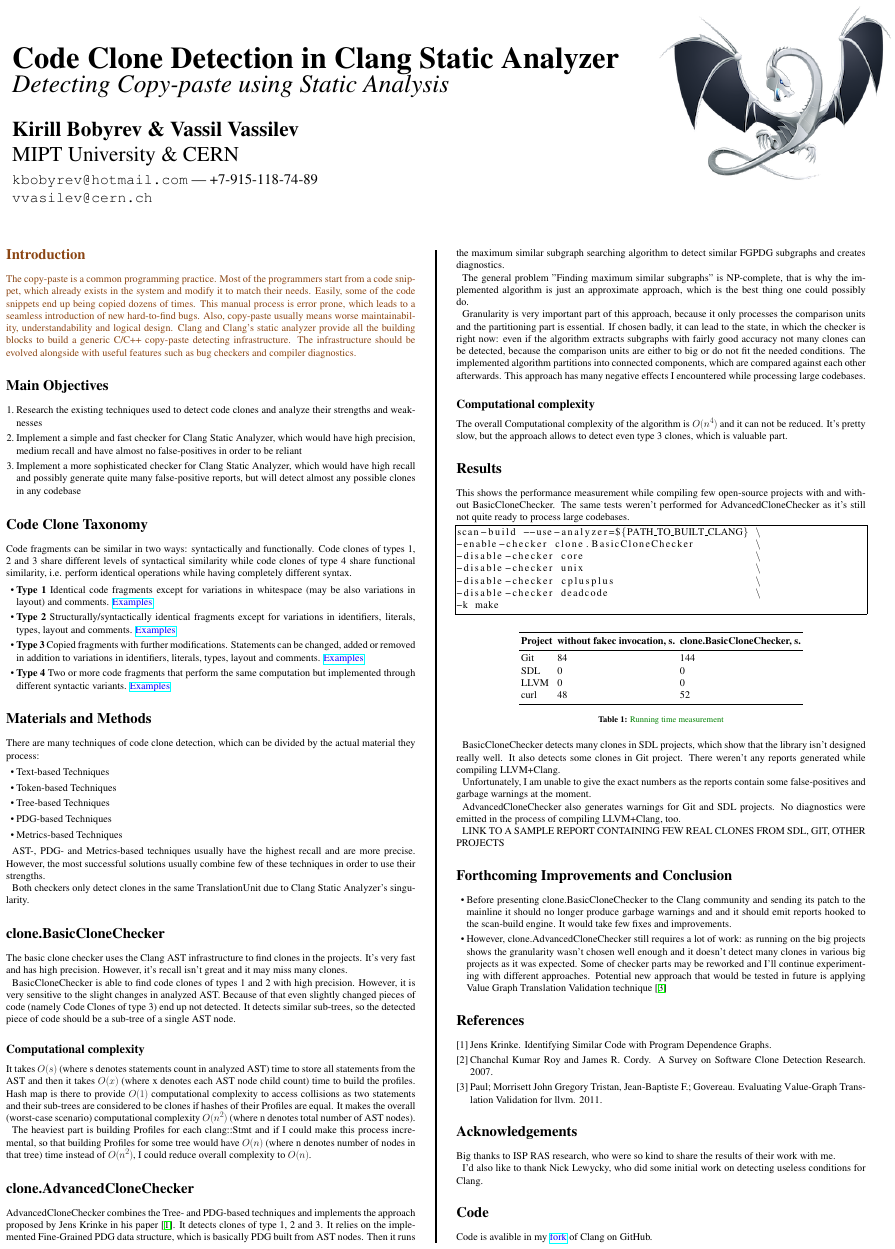
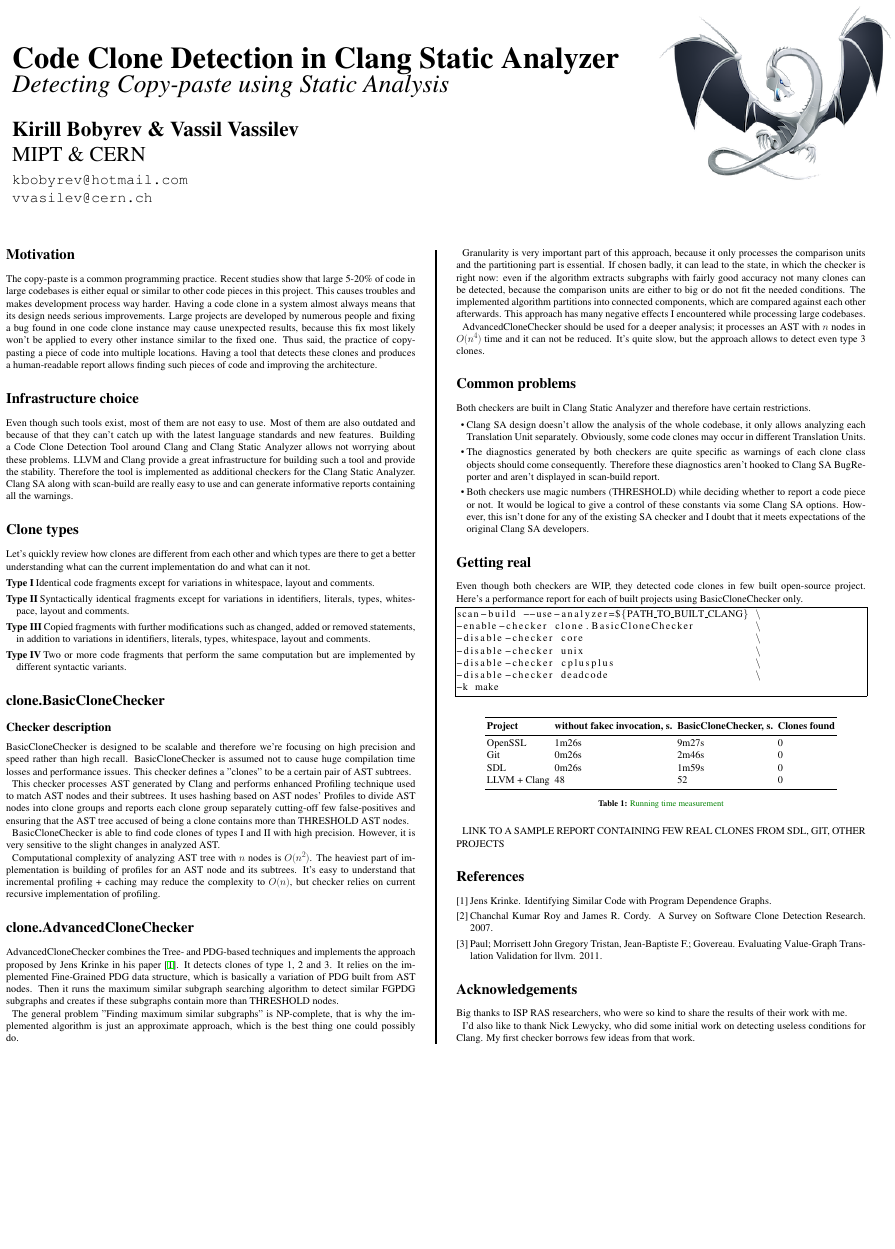
Before and after one commit to kirillbobyrev/code-clone-detection-llvm-devmtg15-poster, a LaTeX poster (conference_poster_6.tex): the whole page. Compiled offline with pdfLaTeX.

Commit message:
Draft v 4.0 w/o pictures & links

```diff
--- a/conference_poster_6.tex
+++ b/conference_poster_6.tex
@@ -23,9 +23,9 @@
 
 \usepackage{multicol} % This is so we can have multiple columns of text side-by-side
 \columnsep=100pt % This is the amount of white space between the columns in the poster
-\columnseprule=3pt % This is the thickness of the black line between the columns in the poster
+\columnseprule=3pt
 
-\usepackage[svgnames]{xcolor} % Specify colors by their 'svgnames', for a full list of all colors available see here: http://www.latextemplates.com/svgnames-colors
+\usepackage[svgnames]{xcolor}
 
 \usepackage{times} % Use the times font
 %\usepackage{palatino} % Uncomment to use the Palatino font
@@ -33,12 +33,15 @@
 \usepackage{graphicx} % Required for including images
 \graphicspath{{figures/}} % Location of the graphics files
 \usepackage{booktabs} % Top and bottom rules for table
-\usepackage[font=small,labelfont=bf]{caption} % Required for specifying captions to tables and figures
-\usepackage{amsfonts, amsmath, amsthm, amssymb} % For math fonts, symbols and environments
+\usepackage[font=small,labelfont=bf]{caption}
+\usepackage{amsfonts, amsmath, amsthm, amssymb}
 \usepackage{wrapfig} % Allows wrapping text around tables and figures
 \usepackage{hyperref}
 \usepackage{listings}
 \usepackage{color}
+
+\usepackage{tikz}
+\usetikzlibrary{shapes,arrows,shadows}
 
 \begin{document}
 
@@ -46,17 +49,12 @@
 %	POSTER HEADER
 %----------------------------------------------------------------------------------------
 
-% The header is divided into two boxes:
-% The first is 75% wide and houses the title, subtitle, names, university/organization and contact information
-% The second is 25% wide and houses a logo for your university/organization or a photo of you
-% The widths of these boxes can be easily edited to accommodate your content as you see fit
-
 \begin{minipage}[b]{0.75\linewidth}
 \veryHuge \textbf{Code Clone Detection in Clang Static Analyzer} \color{Black}\\ % Title
 \Huge\textit{Detecting Copy-paste using Static Analysis}\\[2cm] % Subtitle
 \huge \textbf{Kirill Bobyrev \& Vassil Vassilev}\\[0.5cm] % Author(s)
-\huge MIPT University \& CERN\\[0.4cm] % University/organization
-\Large \texttt{kbobyrev@hotmail.com} --- +7-915-118-74-89\\
+\huge MIPT \& CERN\\[0.4cm] % University/organization
+\Large \texttt{kbobyrev@hotmail.com}\\
 \Large \texttt{vvasilev@cern.ch}\\
 \end{minipage}
 %
@@ -68,149 +66,149 @@
 
 %----------------------------------------------------------------------------------------
 
-\begin{multicols}{2} % This is how many columns your poster will be broken into, a portrait poster is generally split into 2 columns
+\begin{multicols}{2}
 
-%----------------------------------------------------------------------------------------
-%	INTRODUCTION
-%----------------------------------------------------------------------------------------
-
-\color{SaddleBrown} % SaddleBrown color for the introduction
-
-\section*{Introduction}
-
-The copy-paste is a common programming practice. Most of the programmers start from a code snippet, which already exists in the system and modify it to match their needs. Easily, some of the code snippets end up being copied dozens of times. This manual process is error prone, which leads to a seamless introduction of new hard-to-find bugs. Also, copy-paste usually means worse maintainability, understandability and logical design. Clang and Clang's static analyzer provide all the building blocks to build a generic C/C++ copy-paste detecting infrastructure. The infrastructure should be evolved alongside with useful features such as bug checkers and compiler diagnostics.
+\color{Black} % Black color for the rest of the content
 
 %----------------------------------------------------------------------------------------
 %	OBJECTIVES
 %----------------------------------------------------------------------------------------
 
-\color{Black} % Black color for the rest of the content
+\section*{Motivation}
 
-\section*{Main Objectives}
-
-\begin{enumerate}
-\item Research the existing techniques used to detect code clones and analyze their strengths and
-weaknesses
-\item Implement a simple and fast checker for Clang Static Analyzer, which would have high precision, medium recall and have almost no false-positives in order to be reliant
-\item Implement a more sophisticated checker for Clang Static Analyzer, which would have high recall
-and possibly generate quite many false-positive reports, but will detect almost any possible clones
-in any codebase
-\end{enumerate}
+The copy-paste is a common programming practice. Recent studies show that large 5-20\% of
+code in large codebases is either equal or similar to other code pieces in this project.
+This causes troubles and makes development process way harder. Having a code clone in a
+system almost always means that its design needs serious improvements. Large projects are
+developed by numerous people and fixing a bug found in one code clone instance may cause
+unexpected results, because this fix most likely won't be applied to every other
+instance similar to the fixed one. Thus said, the practice of copy-pasting a piece of
+code into multiple locations. Having a tool that detects these clones and produces a
+human-readable report allows finding such pieces of code and improving the architecture.
 
 %----------------------------------------------------------------------------------------
-%	CODE CLONE TAXONOMY
+%	INFRASTRUCTURE CHOICE
 %----------------------------------------------------------------------------------------
 
-\section*{Code Clone Taxonomy}
+\section*{Infrastructure choice}
 
-Code fragments can be similar in two ways: syntactically and functionally. Code clones of
-types 1, 2 and 3 share different levels of syntactical similarity while code clones of type 4
-share functional similarity, i.e. perform identical operations while having completely different
-syntax.
+Even though such tools exist, most of them are not easy to use. Most of them are also
+outdated and because of that they can't catch up with the latest language standards and
+new features. Building a Code Clone Detection Tool around Clang and Clang Static Analyzer
+allows not worrying about these problems. LLVM and Clang provide a great infrastructure
+for building such a tool and provide the stability. Therefore the tool is implemented
+as additional checkers for the Clang Static Analyzer. Clang SA along with scan-build
+are really easy to use and can generate informative reports containing all the warnings.
+
+%----------------------------------------------------------------------------------------
+%	CLONE TYPES
+%----------------------------------------------------------------------------------------
+
+\section*{Clone types}
+
+Let's quickly review how clones are different from each other and which types are there
+to get a better understanding what can the current implementation do and what can it not.
+
+\begin{description}
+  \item[Type I] Identical code fragments except for variations in whitespace, layout and
+  comments.
+  \item[Type II] Syntactically identical fragments except for variations in identifiers,
+  literals, types, whitespace, layout and comments.
+  \item[Type III] Copied fragments with further modifications such as changed, added or
+  removed statements, in addition to variations in identifiers, literals, types,
+  whitespace, layout and comments.
+  \item[Type IV] Two or more code fragments that perform the same computation but are
+  implemented by different syntactic variants.
+\end{description}
+
+
+
+%----------------------------------------------------------------------------------------
+%	CLONE.BASICCLONECHECKER
+%----------------------------------------------------------------------------------------
+
+\section*{clone.BasicCloneChecker}
+
+\subsection*{Checker description}
+
+BasicCloneChecker is designed to be scalable and therefore we're focusing on high
+precision and speed rather than high recall. BasicCloneChecker is assumed not to cause
+huge compilation time losses and performance issues. This checker defines a "clones"
+to be a certain pair of AST subtrees.
+
+This checker processes AST generated by Clang and performs enhanced Profiling technique
+used to match AST nodes and their subtrees. It uses hashing based on AST nodes'
+Profiles to divide AST nodes into clone groups and reports each clone group separately
+cutting-off few false-positives and ensuring that the AST tree accused of being a clone
+contains more than THRESHOLD AST nodes.
+
+BasicCloneChecker is able to find code clones of types I and II with high precision.
+However, it is very sensitive to the slight changes in analyzed AST.
+
+Computational complexity of analyzing AST tree with $n$ nodes is $O(n^2)$. The heaviest
+part of implementation is building of profiles for an AST node and its subtrees. It's
+easy to understand that incremental profiling + caching may reduce the complexity to
+$O(n)$, but checker relies on current recursive implementation of profiling.
+
+%----------------------------------------------------------------------------------------
+%	CLONE.ADVANCEDCLONECHECKER
+%----------------------------------------------------------------------------------------
+
+\section*{clone.AdvancedCloneChecker}
+
+AdvancedCloneChecker combines the Tree- and PDG-based techniques and implements the
+approach proposed by Jens Krinke in his paper \cite{FineGrainedPDG}. It detects clones
+of type 1, 2 and 3. It relies on the implemented Fine-Grained PDG data structure, which
+is basically a variation of PDG built from AST  nodes. Then it runs the maximum similar
+subgraph searching algorithm to detect similar FGPDG subgraphs and creates if these
+subgraphs contain more than THRESHOLD nodes.
+
+The general problem "Finding maximum similar subgraphs" is NP-complete, that is why the
+implemented algorithm is just an approximate approach, which is the best thing one could
+possibly do.
+
+Granularity is very important part of this approach, because it only processes the
+comparison units and the partitioning part is essential. If chosen badly, it can lead to
+the state, in which the checker is right now: even if the algorithm extracts subgraphs
+with fairly good accuracy not many clones can be detected, because the comparison units
+are either to big or do not fit the needed conditions. The implemented algorithm
+partitions into connected components, which are compared against each other afterwards.
+This approach has many negative effects I encountered while processing large codebases.
+
+AdvancedCloneChecker should be used for a deeper analysis; it processes an AST with $n$
+nodes in $O(n^4)$ time and it can not be reduced. It's quite slow, but the approach
+allows to detect even type 3 clones.
+
+%----------------------------------------------------------------------------------------
+%	COMMON PROBLEMS
+%----------------------------------------------------------------------------------------
+
+\section*{Common problems}
+
+Both checkers are built in Clang Static Analyzer and therefore have certain restrictions.
 
 \begin{itemize}
-\item \textbf{Type 1} Identical code fragments except for variations in whitespace (may be also
-variations in layout) and comments.
-\href{https://gist.github.com/omtcyf0/33a00a4f4406f5933526}{\color{blue} Examples}
-
-\item \textbf{Type 2} Structurally/syntactically identical fragments except for variations in identifiers,
-literals, types, layout and comments.
-\href{https://gist.github.com/omtcyf0/1e6812f98302f374da53}{\color{blue} Examples}
-
-\item \textbf{Type 3} Copied fragments with further modifications. Statements can be changed,
-added or removed in addition to variations in identifiers, literals, types, layout
-and comments.
-\href{https://gist.github.com/omtcyf0/dde978ef6696cf47aff8}{\color{blue} Examples}
-
-\item \textbf{Type 4} Two or more code fragments that perform the same computation but
-implemented through different syntactic variants.
-\href{https://gist.github.com/omtcyf0/2ce1c8962d9a5552cf35}{\color{blue} Examples}
+  \item Clang SA design doesn't allow the analysis of the whole codebase, it only allows
+  analyzing each Translation Unit separately. Obviously, some code clones may occur in
+  different Translation Units.
+  \item The diagnostics generated by both checkers are quite specific as warnings of each
+  clone class objects should come consequently. Therefore these diagnostics aren't hooked
+  to Clang SA BugReporter and aren't displayed in scan-build report.
+  \item Both checkers use magic numbers (THRESHOLD) while deciding whether to report a
+  code piece or not. It would be logical to give a control of these constants via some
+  Clang SA options. However, this isn't done for any of the existing SA checker and I
+  doubt that it meets expectations of the original Clang SA developers.
 \end{itemize}
 
 %----------------------------------------------------------------------------------------
-%	MATERIALS AND METHODS
+%	GETTING REAL
 %----------------------------------------------------------------------------------------
 
-\section*{Materials and Methods}
+\section*{Getting real}
 
-There are many techniques of code clone detection, which can be divided by the actual material
-they process:
-
-\begin{itemize}
-\item Text-based Techniques
-\item Token-based Techniques
-\item Tree-based Techniques
-\item PDG-based Techniques
-\item Metrics-based Techniques
-\end{itemize}
-
-AST-, PDG- and Metrics-based techniques usually have the highest recall and are more precise.
-However, the most successful solutions usually combine few of these techniques in order to use
-their strengths.
-
-Both checkers only detect clones in the same TranslationUnit due to Clang Static Analyzer's
-singularity.
-
-%------------------------------------------------
-
-\section*{clone.BasicCloneChecker}
-
-The basic clone checker uses the Clang AST infrastructure to find clones in the projects. It's
-very fast and has high precision. However, it's recall isn't great and it may miss many clones.
-
-BasicCloneChecker is able to find code clones of types 1 and 2 with high precision. However, it
-is very sensitive to the slight changes in analyzed AST. Because of that even slightly changed
-pieces of code (namely Code Clones of type 3) end up not detected. It detects similar sub-trees, so
-the detected piece of code should be a sub-tree of a single AST node.
-
-\subsection*{Computational complexity}
-
-It takes $O(s)$ (where s denotes statements count in analyzed AST) time to store all statements
-from the AST and then it takes $O(x)$ (where x denotes each AST node child count) time to build the
-profiles. Hash map is there to provide $O(1)$ computational complexity to access collisions as
-two statements and their sub-trees are considered to be clones if hashes of their Profiles are
-equal. It makes the overall (worst-case scenario) computational complexity $O(n^2)$ (where n
-denotes total number of AST nodes).
-
-The heaviest part is building Profiles for each clang::Stmt and if I could make this process
-incremental, so that building Profiles for some tree would have $O(n)$ (where n denotes number of
-nodes in that tree) time instead of $O(n^2)$, I could reduce overall complexity to $O(n)$.
-
-%------------------------------------------------
-
-\section*{clone.AdvancedCloneChecker}
-
-AdvancedCloneChecker combines the Tree- and PDG-based techniques and implements the approach
-proposed by Jens Krinke in his paper \cite{FineGrainedPDG}. It detects clones of type 1, 2 and 3.
-It relies on the implemented Fine-Grained PDG data structure, which is basically PDG built from AST
-nodes. Then it runs the maximum similar subgraph searching algorithm to detect similar FGPDG
-subgraphs and creates diagnostics.
-
-The general problem "Finding maximum similar subgraphs" is NP-complete, that is why the implemented
-algorithm is just an approximate approach, which is the best thing one could possibly do.
-
-Granularity is very important part of this approach, because it only processes the comparison
-units and the partitioning part is essential. If chosen badly, it can lead to the state, in which
-the checker is right now: even if the algorithm extracts subgraphs with fairly good accuracy
-not many clones can be detected, because the comparison units are either to big or do not fit
-the needed conditions. The implemented algorithm partitions into connected components, which are
-compared against each other afterwards. This approach has many negative effects I encountered
-while processing large codebases.
-
-\subsection*{Computational complexity}
-
-The overall Computational complexity of the algorithm is $O(n^4)$ and it can not be reduced. It's
-pretty slow, but the approach allows to detect even type 3 clones, which is valuable part.
-
-%----------------------------------------------------------------------------------------
-%	RESULTS
-%----------------------------------------------------------------------------------------
-
-\section*{Results}
-
-This shows the performance measurement while compiling few open-source projects with and without
-BasicCloneChecker. The same tests weren't performed for AdvancedCloneChecker as it's still not
-quite ready to process large codebases.
+Even though both checkers are WIP, they detected code clones in few built open-source
+project. Here's a performance report for each of built projects using BasicCloneChecker
+only.
 
 \begin{lstlisting}[frame=single]
 scan-build --use-analyzer=${PATH_TO_BUILT_CLANG} \
@@ -225,51 +223,26 @@
 \begin{center}\vspace{1cm}
 \begin{tabular}{l l l l}
 \toprule
-\textbf{Project} & \textbf{without fakec invocation, s.} & \textbf{clone.BasicCloneChecker, s.}\\
+\textbf{Project} & \textbf{without fakec invocation, s.} &
+\textbf{BasicCloneChecker, s.} & \textbf{Clones found} \\
 \midrule
-Git &  84 & 144 \\
-SDL &  0  & 0   \\
-LLVM & 0  & 0   \\
-curl & 48 & 52  \\
+OpenSSL & 1m26s & 9m27s & 0 \\
+Git & 0m26s & 2m46s & 0 \\
+SDL & 0m26s & 1m59s & 0 \\
+LLVM + Clang & 48 & 52 & 0 \\
 \bottomrule
 \end{tabular}
 \captionof{table}{\color{Green} Running time measurement}
 \end{center}\vspace{1cm}
 
-BasicCloneChecker detects many clones in SDL projects, which show that the library isn't designed
-really well. It also detects some clones in Git project. There weren't any reports generated while
-compiling LLVM+Clang.
-
-Unfortunately, I am unable to give the exact numbers as the reports contain some false-positives
-and garbage warnings at the moment.
-
-AdvancedCloneChecker also generates warnings for Git and SDL projects. No diagnostics were emitted
-in the process of compiling LLVM+Clang, too.
-
 LINK TO A SAMPLE REPORT CONTAINING FEW REAL CLONES FROM SDL, GIT, OTHER PROJECTS
-
-%----------------------------------------------------------------------------------------
-%	FORTHCOMING IMPROVEMENTS AND CONCLUSION
-%----------------------------------------------------------------------------------------
-
-\section*{Forthcoming Improvements and Conclusion}
-
-\begin{itemize}
-\item Before presenting clone.BasicCloneChecker to the Clang community and sending its patch to
-the mainline it should no longer produce garbage warnings and and it should emit reports hooked to
-the scan-build engine. It would take few fixes and improvements.
-\item However, clone.AdvancedCloneChecker still requires a lot of work: as running on the big
-projects shows the granularity wasn't chosen well enough and it doesn't detect many clones in
-various big projects as it was expected. Some of checker parts may be reworked and I'll continue
-experimenting with different approaches. Potential new approach that would be tested in future
-is applying Value Graph Translation Validation technique \cite{ValueGraphLLVM}
-\end{itemize}
 
 %----------------------------------------------------------------------------------------
 %	REFERENCES
 %----------------------------------------------------------------------------------------
 
-\nocite{*} % Print all references regardless of whether they were cited in the poster or not
+\nocite{*}
+
 \bibliographystyle{plain} % Plain referencing style
 \bibliography{biblio} % Use the example bibliography file sample.bib
 
@@ -279,19 +252,11 @@
 
 \section*{Acknowledgements}
 
-Big thanks to ISP RAS research, who were so kind to share the results of their work with me.
+Big thanks to ISP RAS researchers, who were so kind to share the results of their work
+with me.
 
-I'd also like to thank Nick Lewycky, who did some initial work on detecting useless conditions
-for Clang.
-
-%----------------------------------------------------------------------------------------
-%	CODE
-%----------------------------------------------------------------------------------------
-
-\section*{Code}
-
-Code is avalible in my \href{https://github.com/omtcyf0/clang}{\color{blue} fork} of Clang on
-GitHub.
+I'd also like to thank Nick Lewycky, who did some initial work on detecting useless
+conditions for Clang. My first checker borrows few ideas from that work.
 
 %----------------------------------------------------------------------------------------
 
```
